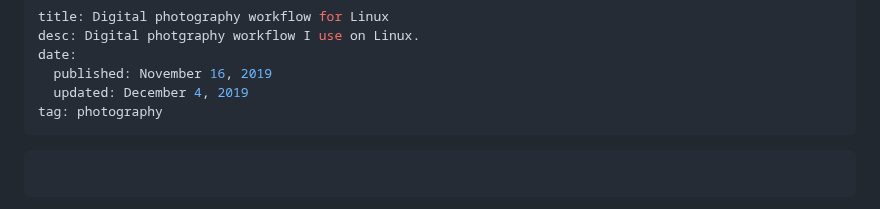
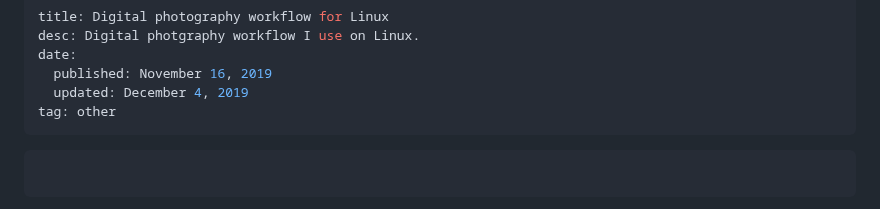
Before and after one commit to mrkkrp/markkarpov.com, a Markdown page: post/digital-photography-workflow.md, the part around the change. Drawn GitHub-style.

````diff
--- a/post/digital-photography-workflow.md
+++ b/post/digital-photography-workflow.md
@@ -4,7 +4,7 @@ desc: Digital photgraphy workflow I use on Linux.
 date:
   published: November 16, 2019
   updated: December 4, 2019
-tag: photography
+tag: other
 ---
 
 ```toc
````
Also changed, not shown: post/canon-eos-r-settings.md (+1 -1 lines), post/exposure.md (+1 -1 lines).
